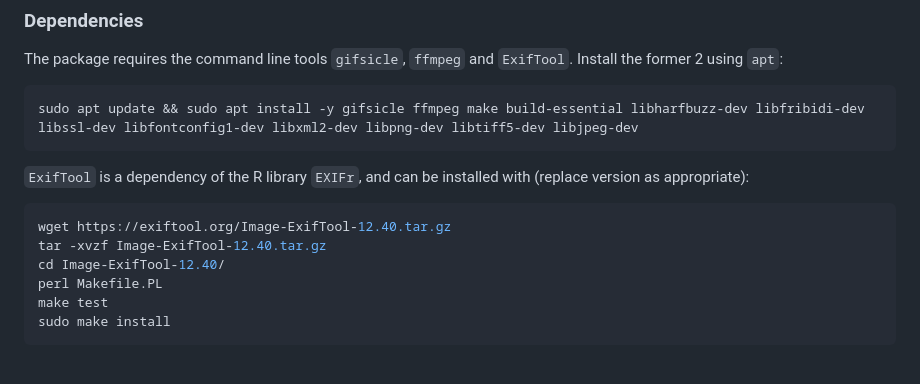
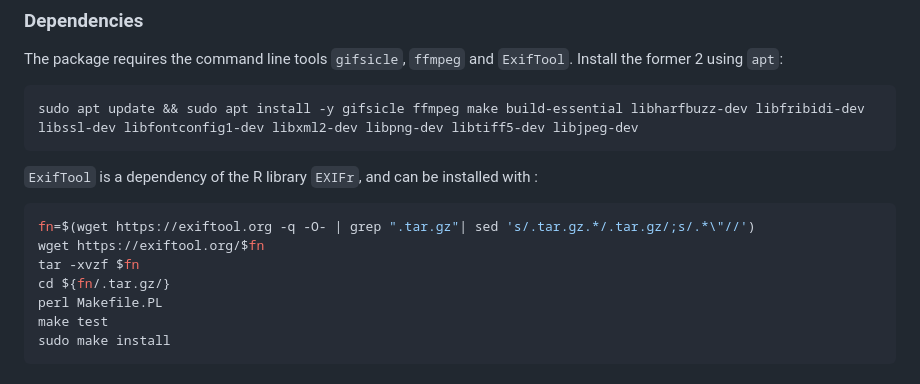
Before and after one commit to agilly/sadpaR, a Markdown page: README.md, the part around the change. Rendered like a GitHub page.

````diff
--- a/README.md
+++ b/README.md
@@ -20,12 +20,13 @@ The package requires the command line tools `gifsicle`, `ffmpeg` and `ExifTool`.
 sudo apt update && sudo apt install -y gifsicle ffmpeg make build-essential libharfbuzz-dev libfribidi-dev libssl-dev libfontconfig1-dev libxml2-dev libpng-dev libtiff5-dev libjpeg-dev
 ```
 
-`ExifTool` is a dependency of the R library `EXIFr`, and can be installed with (replace version as appropriate):
+`ExifTool` is a dependency of the R library `EXIFr`, and can be installed with :
 
 ```bash
-wget https://exiftool.org/Image-ExifTool-12.40.tar.gz
-tar -xvzf Image-ExifTool-12.40.tar.gz
-cd Image-ExifTool-12.40/
+fn=$(wget https://exiftool.org -q -O- | grep ".tar.gz"| sed 's/.tar.gz.*/.tar.gz/;s/.*\"//')
+wget https://exiftool.org/$fn
+tar -xvzf $fn
+cd ${fn/.tar.gz/}
 perl Makefile.PL
 make test
 sudo make install
````
